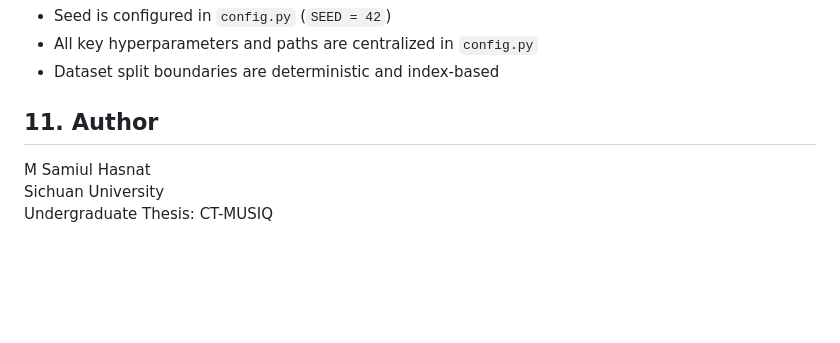
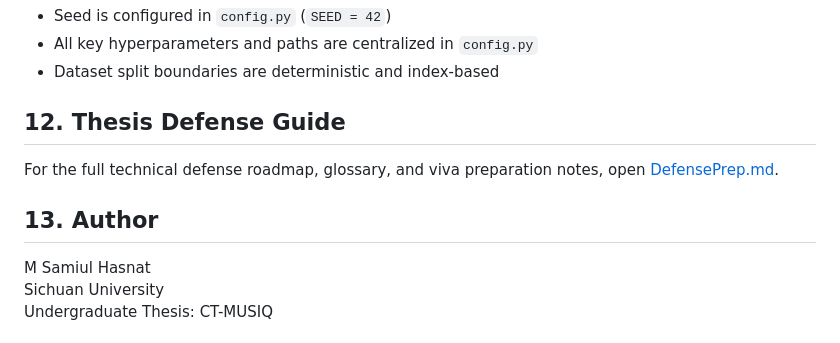
Before and after one commit to MSamiulHasnat/ct-musiq, a Markdown page: README.md, the part around the change. GitHub-like rendering; blank space fills up the shorter version.

Commit message:
Add Thesis Defense Guide to README
Insert a new "Thesis Defense Guide" section in README linking to DefensePrep.md (includes roadmap, glossary, and viva prep notes). Adjusts section numbering so the Author section is renumbered accordingly.

```diff
--- a/README.md
+++ b/README.md
@@ -204,7 +204,11 @@ Recent runs in this workspace reported:
 - All key hyperparameters and paths are centralized in `config.py`
 - Dataset split boundaries are deterministic and index-based
 
-## 11. Author
+## 12. Thesis Defense Guide
+
+For the full technical defense roadmap, glossary, and viva preparation notes, open [DefensePrep.md](DefensePrep.md).
+
+## 13. Author
 
 M Samiul Hasnat
 Sichuan University
```
